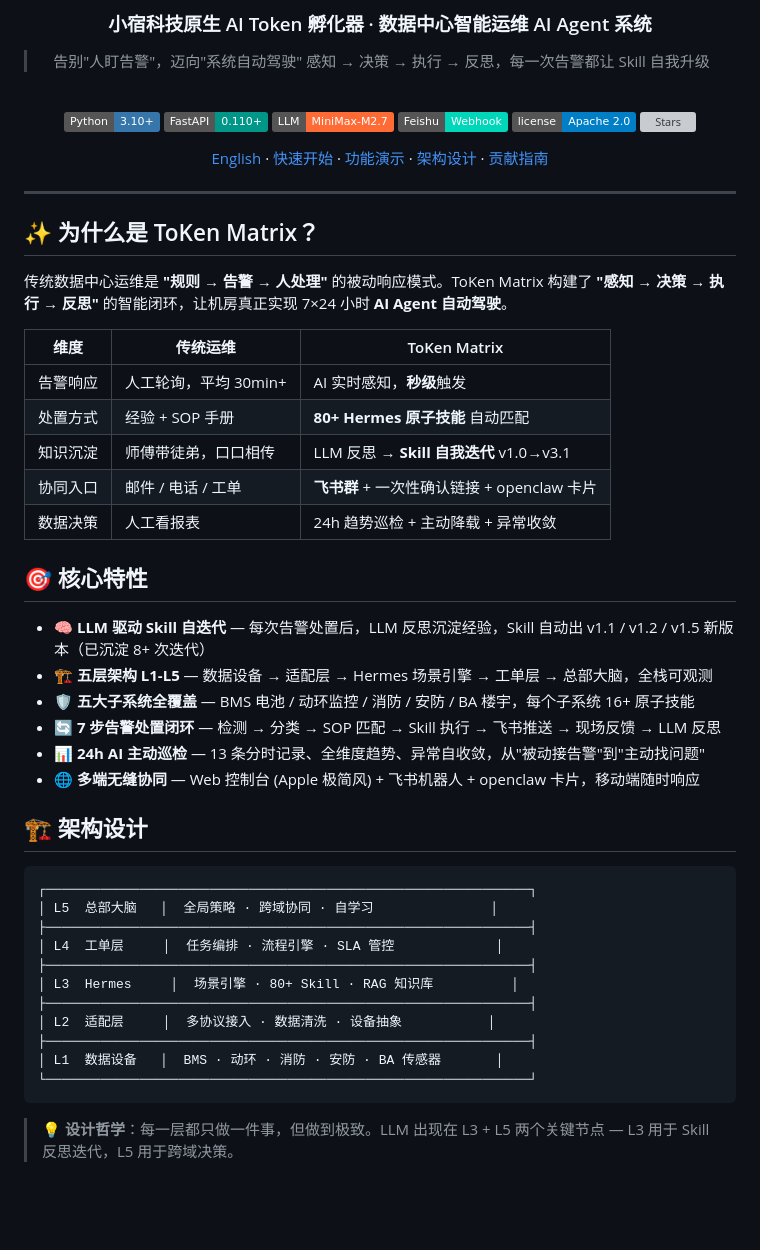
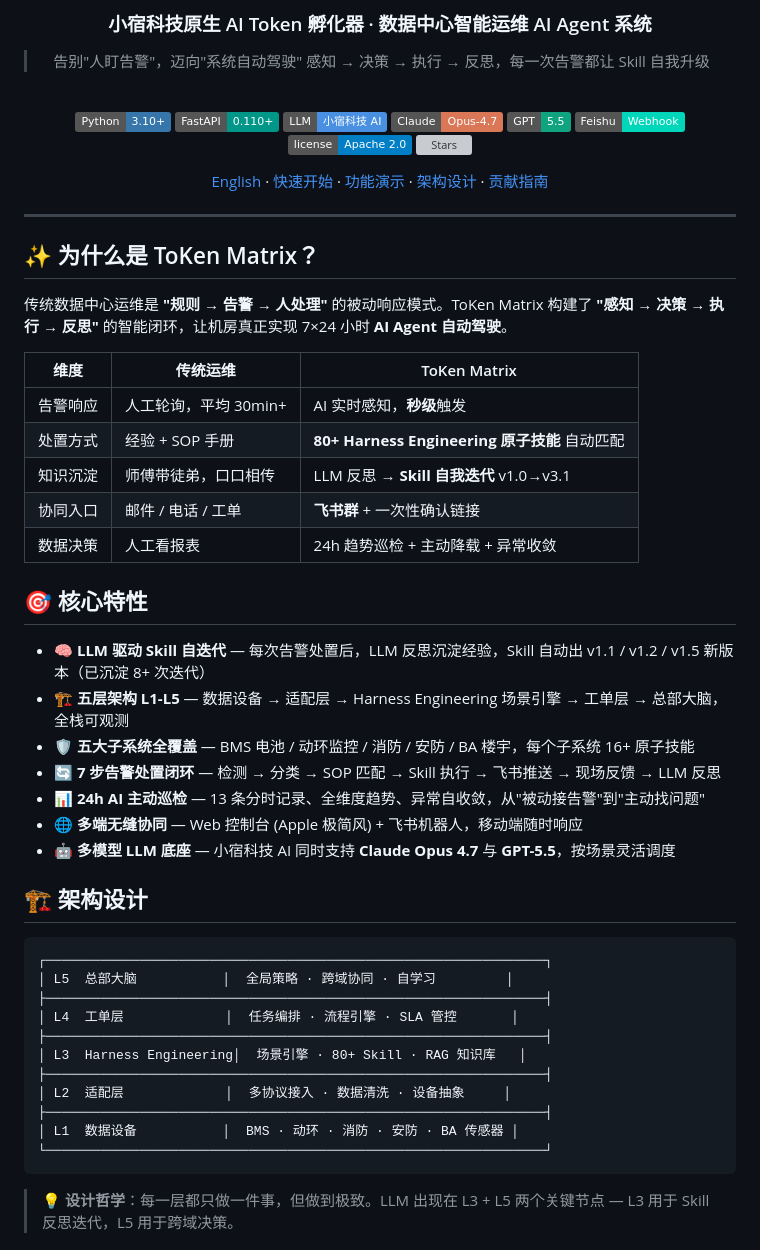
Before and after one commit to renvvvvv/ToKen-Matrix, a Markdown page: README.md, the part around one of its changes. Rendered like a GitHub page; badges without logos; blank space fills up the shorter version; grey boxes are pictures that could not be loaded.

````diff
--- a/README.md
+++ b/README.md
@@ -15,7 +15,9 @@
 
 [![Python](https://img.shields.io/badge/Python-3.10+-3776AB?logo=python&logoColor=white)](https://www.python.org)
 [![FastAPI](https://img.shields.io/badge/FastAPI-0.110+-009688?logo=fastapi&logoColor=white)](https://fastapi.tiangolo.com)
-[![LLM](https://img.shields.io/badge/LLM-MiniMax--M2.7-FF6B35?logo=openai&logoColor=white)](https://api.minimaxi.com)
+[![LLM](https://img.shields.io/badge/LLM-小宿科技%20AI-4A90E2?logo=anthropic&logoColor=white)](https://xiaosu.ai)
+[![Claude](https://img.shields.io/badge/Claude-Opus--4.7-D97757?logo=anthropic&logoColor=white)](https://anthropic.com)
+[![GPT](https://img.shields.io/badge/GPT-5.5-10A37F?logo=openai&logoColor=white)](https://openai.com)
 [![Feishu](https://img.shields.io/badge/Feishu-Webhook-00D6B9?logo=lark&logoColor=white)](https://open.feishu.cn)
 [![License](https://img.shields.io/badge/license-Apache%202.0-blue.svg)](LICENSE)
 [![Stars](https://img.shields.io/github/stars/renvvvvv/ToKen-Matrix?style=social)](https://github.com/renvvvvv/ToKen-Matrix)
@@ -33,34 +35,35 @@
 | 维度 | 传统运维 | ToKen Matrix |
 |---|---|---|
 | 告警响应 | 人工轮询，平均 30min+ | AI 实时感知，**秒级**触发 |
-| 处置方式 | 经验 + SOP 手册 | **80+ Hermes 原子技能** 自动匹配 |
+| 处置方式 | 经验 + SOP 手册 | **80+ Harness Engineering 原子技能** 自动匹配 |
 | 知识沉淀 | 师傅带徒弟，口口相传 | LLM 反思 → **Skill 自我迭代** v1.0→v3.1 |
-| 协同入口 | 邮件 / 电话 / 工单 | **飞书群** + 一次性确认链接 + openclaw 卡片 |
+| 协同入口 | 邮件 / 电话 / 工单 | **飞书群** + 一次性确认链接 |
 | 数据决策 | 人工看报表 | 24h 趋势巡检 + 主动降载 + 异常收敛 |
 
 ## 🎯 核心特性
 
 - 🧠 **LLM 驱动 Skill 自迭代** — 每次告警处置后，LLM 反思沉淀经验，Skill 自动出 v1.1 / v1.2 / v1.5 新版本（已沉淀 8+ 次迭代）
-- 🏗️ **五层架构 L1-L5** — 数据设备 → 适配层 → Hermes 场景引擎 → 工单层 → 总部大脑，全栈可观测
+- 🏗️ **五层架构 L1-L5** — 数据设备 → 适配层 → Harness Engineering 场景引擎 → 工单层 → 总部大脑，全栈可观测
 - 🛡️ **五大子系统全覆盖** — BMS 电池 / 动环监控 / 消防 / 安防 / BA 楼宇，每个子系统 16+ 原子技能
 - 🔄 **7 步告警处置闭环** — 检测 → 分类 → SOP 匹配 → Skill 执行 → 飞书推送 → 现场反馈 → LLM 反思
 - 📊 **24h AI 主动巡检** — 13 条分时记录、全维度趋势、异常自收敛，从"被动接告警"到"主动找问题"
-- 🌐 **多端无缝协同** — Web 控制台 (Apple 极简风) + 飞书机器人 + openclaw 卡片，移动端随时响应
+- 🌐 **多端无缝协同** — Web 控制台 (Apple 极简风) + 飞书机器人，移动端随时响应
+- 🤖 **多模型 LLM 底座** — 小宿科技 AI 同时支持 **Claude Opus 4.7** 与 **GPT-5.5**，按场景灵活调度
 
 ## 🏗️ 架构设计
 
 ```
-┌──────────────────────────────────────────────────────────────┐
-│ L5  总部大脑   │  全局策略 · 跨域协同 · 自学习               │
-├──────────────────────────────────────────────────────────────┤
-│ L4  工单层     │  任务编排 · 流程引擎 · SLA 管控             │
-├──────────────────────────────────────────────────────────────┤
-│ L3  Hermes     │  场景引擎 · 80+ Skill · RAG 知识库          │
-├──────────────────────────────────────────────────────────────┤
-│ L2  适配层     │  多协议接入 · 数据清洗 · 设备抽象           │
-├──────────────────────────────────────────────────────────────┤
-│ L1  数据设备   │  BMS · 动环 · 消防 · 安防 · BA 传感器       │
-└──────────────────────────────────────────────────────────────┘
+┌────────────────────────────────────────────────────────────────┐
+│ L5  总部大脑           │  全局策略 · 跨域协同 · 自学习         │
+├────────────────────────────────────────────────────────────────┤
+│ L4  工单层             │  任务编排 · 流程引擎 · SLA 管控       │
+├────────────────────────────────────────────────────────────────┤
+│ L3  Harness Engineering│  场景引擎 · 80+ Skill · RAG 知识库   │
+├────────────────────────────────────────────────────────────────┤
+│ L2  适配层             │  多协议接入 · 数据清洗 · 设备抽象     │
+├────────────────────────────────────────────────────────────────┤
+│ L1  数据设备           │  BMS · 动环 · 消防 · 安防 · BA 传感器 │
+└────────────────────────────────────────────────────────────────┘
 ```
 
 > 💡 **设计哲学**：每一层都只做一件事，但做到极致。LLM 出现在 L3 + L5 两个关键节点 — L3 用于 Skill 反思迭代，L5 用于跨域决策。
````
Also changed, not shown: other parts of README.md (+17 -13 lines).
